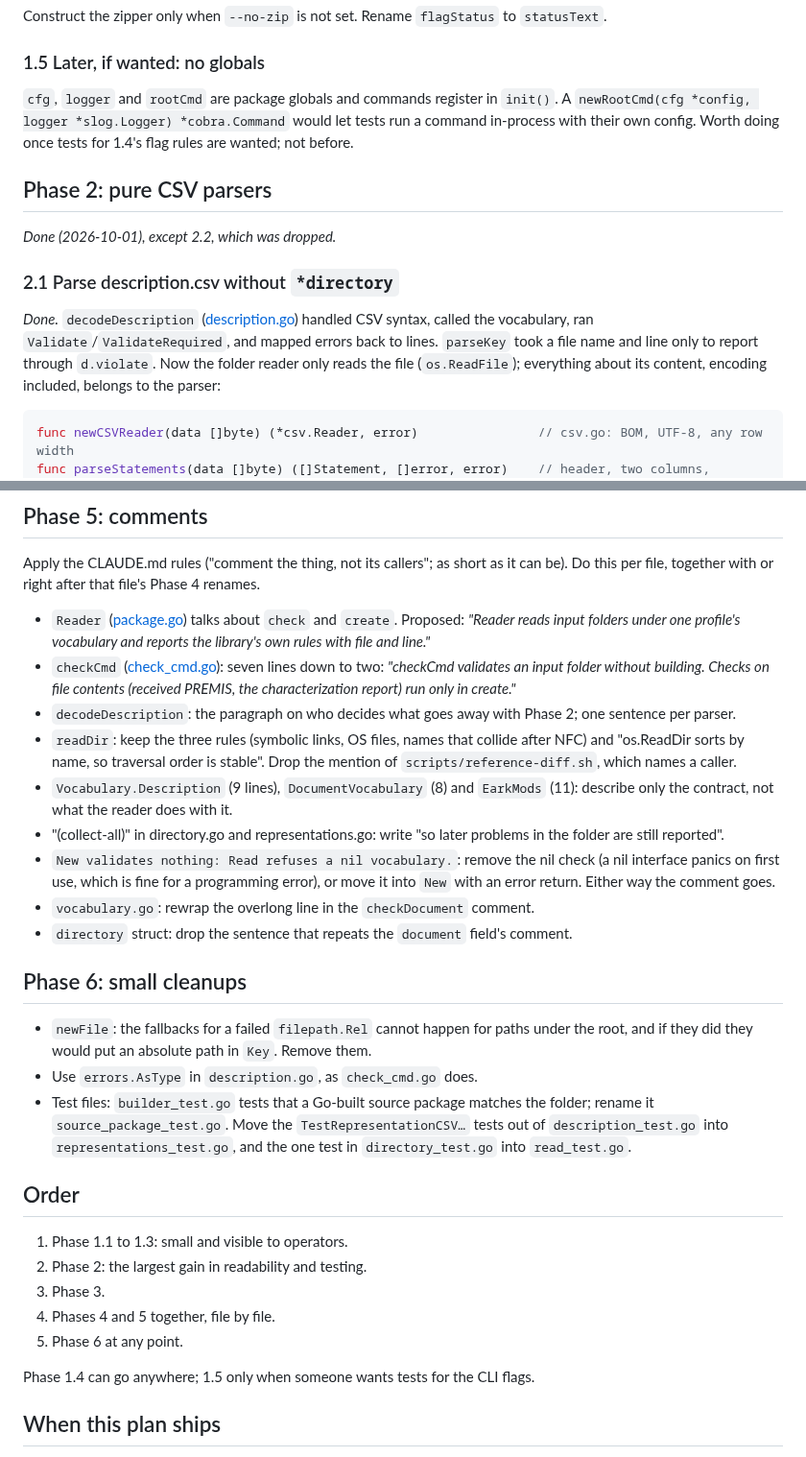
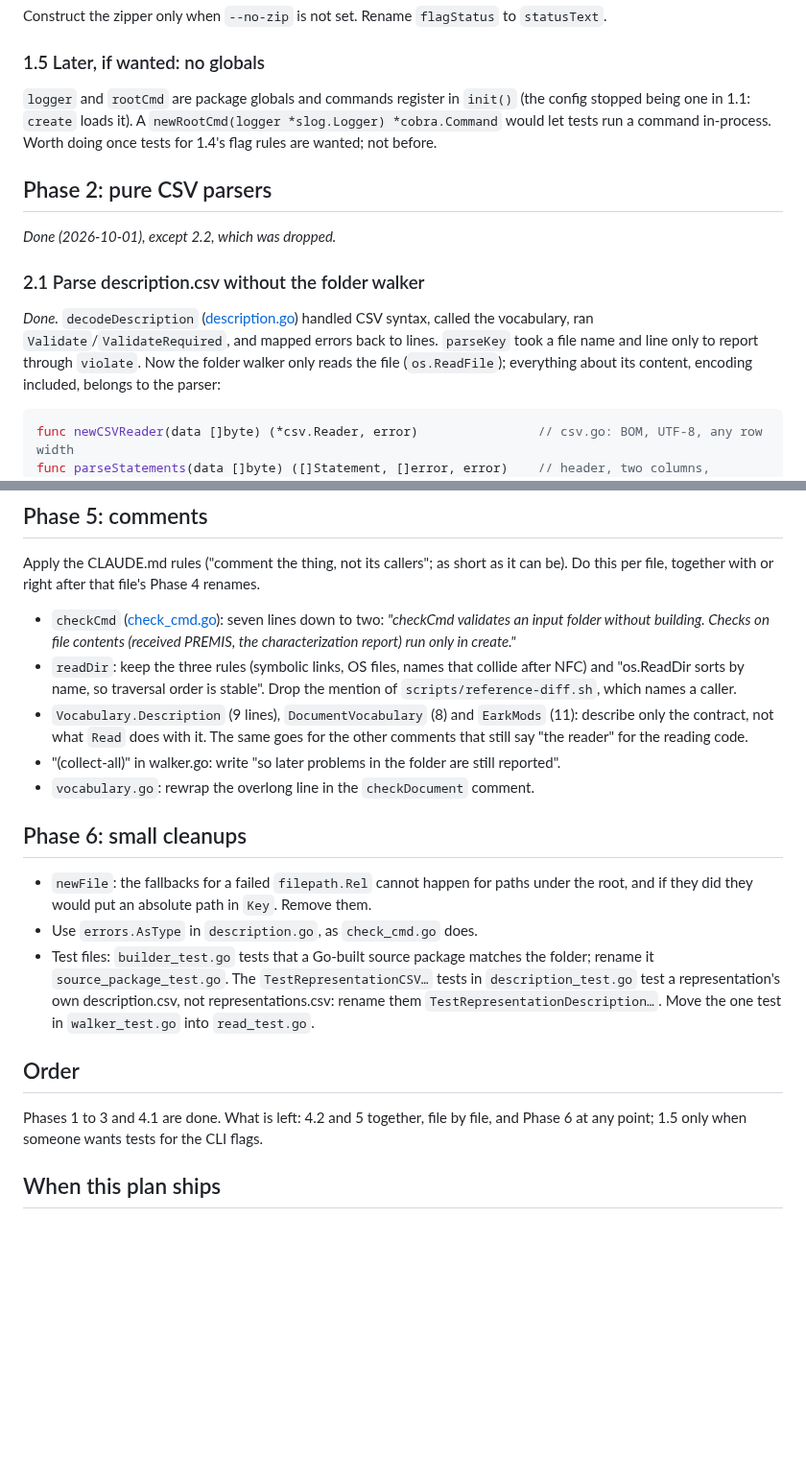
Before and after one commit to ugent-library/sip-creator, a Markdown page: docs/plans/cli-cleanup.md, 2 parts joined by grey strips. Shown at 96% size. Drawn GitHub-style; blank space fills up the shorter version.

Commit message:
Changed: the cli cleanup plan records the folder walker and folder naming, and what is left
Co-Authored-By: Claude Opus 5.5 <noreply@anthropic.com>

````diff
--- a/docs/plans/cli-cleanup.md
+++ b/docs/plans/cli-cleanup.md
@@ -62,21 +62,22 @@ Construct the zipper only when `--no-zip` is not set. Rename `flagStatus` to
 
 ### 1.5 Later, if wanted: no globals
 
-`cfg`, `logger` and `rootCmd` are package globals and commands register in `init()`.
-A `newRootCmd(cfg *config, logger *slog.Logger) *cobra.Command` would let tests run a
-command in-process with their own config. Worth doing once tests for 1.4's flag rules
+`logger` and `rootCmd` are package globals and commands register in `init()` (the
+config stopped being one in 1.1: `create` loads it). A
+`newRootCmd(logger *slog.Logger) *cobra.Command` would let tests run a command
+in-process. Worth doing once tests for 1.4's flag rules
 are wanted; not before.
 
 ## Phase 2: pure CSV parsers
 
 *Done (2026-10-01), except 2.2, which was dropped.*
 
-### 2.1 Parse description.csv without `*directory`
+### 2.1 Parse description.csv without the folder walker
 
 *Done.* `decodeDescription` ([description.go](../../cli/input/description.go)) handled
 CSV syntax, called the vocabulary, ran `Validate`/`ValidateRequired`, and mapped
 errors back to lines. `parseKey` took a file name and line only to report through
-`d.violate`. Now the folder reader only reads the file (`os.ReadFile`); everything
+`violate`. Now the folder walker only reads the file (`os.ReadFile`); everything
 about its content, encoding included, belongs to the parser:
 
 ```go
@@ -180,26 +203,18 @@ CLAUDE.md ("System shape", step 1) and `sip-creator-design.md` in the same commi
 Apply the CLAUDE.md rules ("comment the thing, not its callers"; as short as it can
 be). Do this per file, together with or right after that file's Phase 4 renames.
 
-- `Reader` ([package.go](../../cli/input/package.go)) talks about `check` and
-  `create`. Proposed: *"Reader reads input folders under one profile's vocabulary and
-  reports the library's own rules with file and line."*
 - `checkCmd` ([check_cmd.go](../../cli/check_cmd.go)): seven lines down to two:
   *"checkCmd validates an input folder without building. Checks on file contents
   (received PREMIS, the characterization report) run only in create."*
-- `decodeDescription`: the paragraph on who decides what goes away with Phase 2; one
-  sentence per parser.
 - `readDir`: keep the three rules (symbolic links, OS files, names that collide after
   NFC) and "os.ReadDir sorts by name, so traversal order is stable". Drop the mention
   of `scripts/reference-diff.sh`, which names a caller.
 - `Vocabulary.Description` (9 lines), `DocumentVocabulary` (8) and `EarkMods` (11):
-  describe only the contract, not what the reader does with it.
-- "(collect-all)" in directory.go and representations.go: write "so later problems in
-  the folder are still reported".
-- `New validates nothing: Read refuses a nil vocabulary.`: remove the nil check (a nil
-  interface panics on first use, which is fine for a programming error), or move it
-  into `New` with an error return. Either way the comment goes.
+  describe only the contract, not what `Read` does with it. The same goes for the
+  other comments that still say "the reader" for the reading code.
+- "(collect-all)" in walker.go: write "so later problems in the folder are still
+  reported".
 - `vocabulary.go`: rewrap the overlong line in the `checkDocument` comment.
-- `directory` struct: drop the sentence that repeats the `document` field's comment.
 
 ## Phase 6: small cleanups
 
@@ -207,19 +222,15 @@ be). Do this per file, together with or right after that file's Phase 4 renames.
   the root, and if they did they would put an absolute path in `Key`. Remove them.
 - Use `errors.AsType` in `description.go`, as `check_cmd.go` does.
 - Test files: `builder_test.go` tests that a Go-built source package matches the
-  folder; rename it `source_package_test.go`. Move the `TestRepresentationCSV…` tests
-  out of `description_test.go` into `representations_test.go`, and the one test in
-  `directory_test.go` into `read_test.go`.
+  folder; rename it `source_package_test.go`. The `TestRepresentationCSV…` tests in
+  `description_test.go` test a representation's own description.csv, not
+  representations.csv: rename them `TestRepresentationDescription…`. Move the one test
+  in `walker_test.go` into `read_test.go`.
 
 ## Order
 
-1. Phase 1.1 to 1.3: small and visible to operators.
-2. Phase 2: the largest gain in readability and testing.
-3. Phase 3.
-4. Phases 4 and 5 together, file by file.
-5. Phase 6 at any point.
-
-Phase 1.4 can go anywhere; 1.5 only when someone wants tests for the CLI flags.
+Phases 1 to 3 and 4.1 are done. What is left: 4.2 and 5 together, file by file, and
+Phase 6 at any point; 1.5 only when someone wants tests for the CLI flags.
 
 ## When this plan ships
 
````
Also changed, not shown: other parts of docs/plans/cli-cleanup.md (+39 -17 lines).
